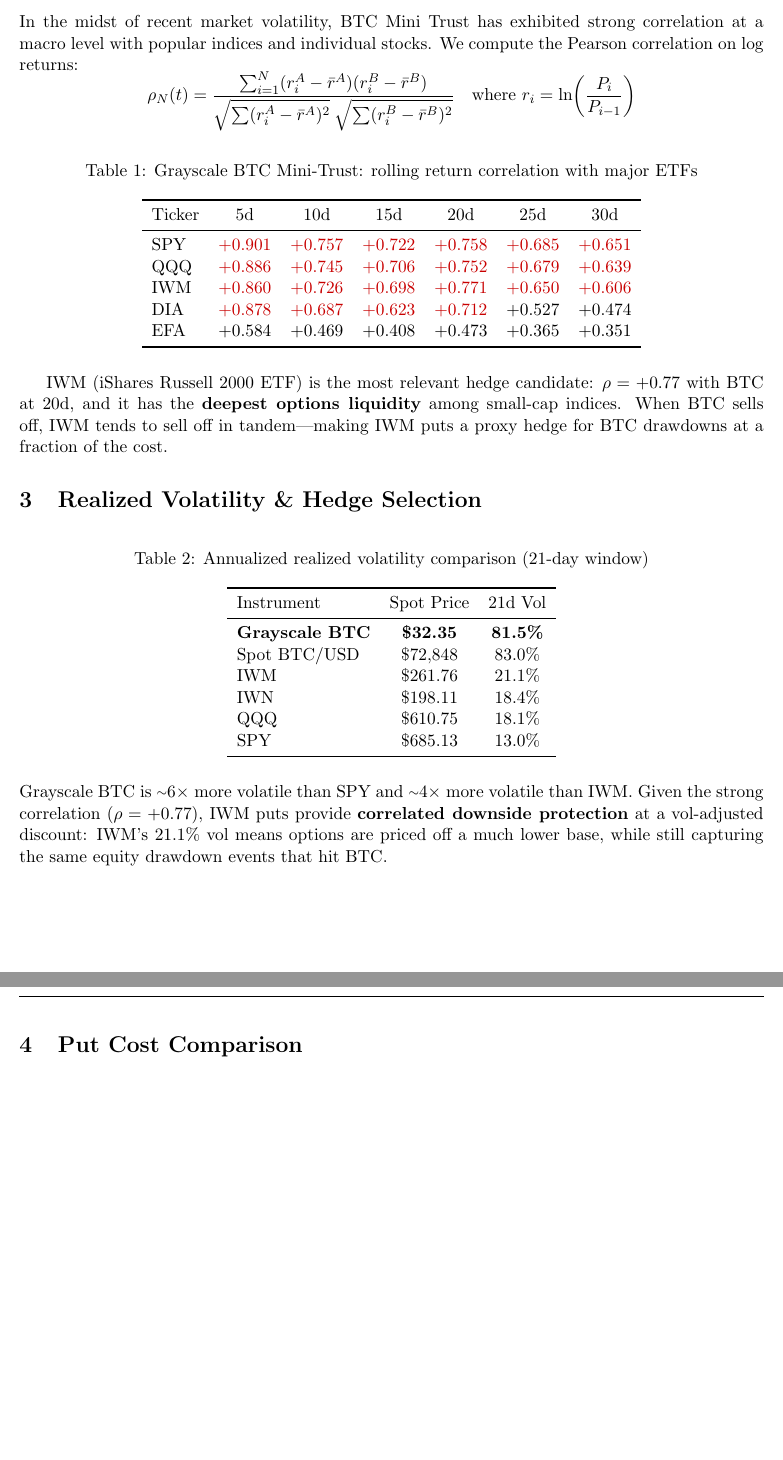
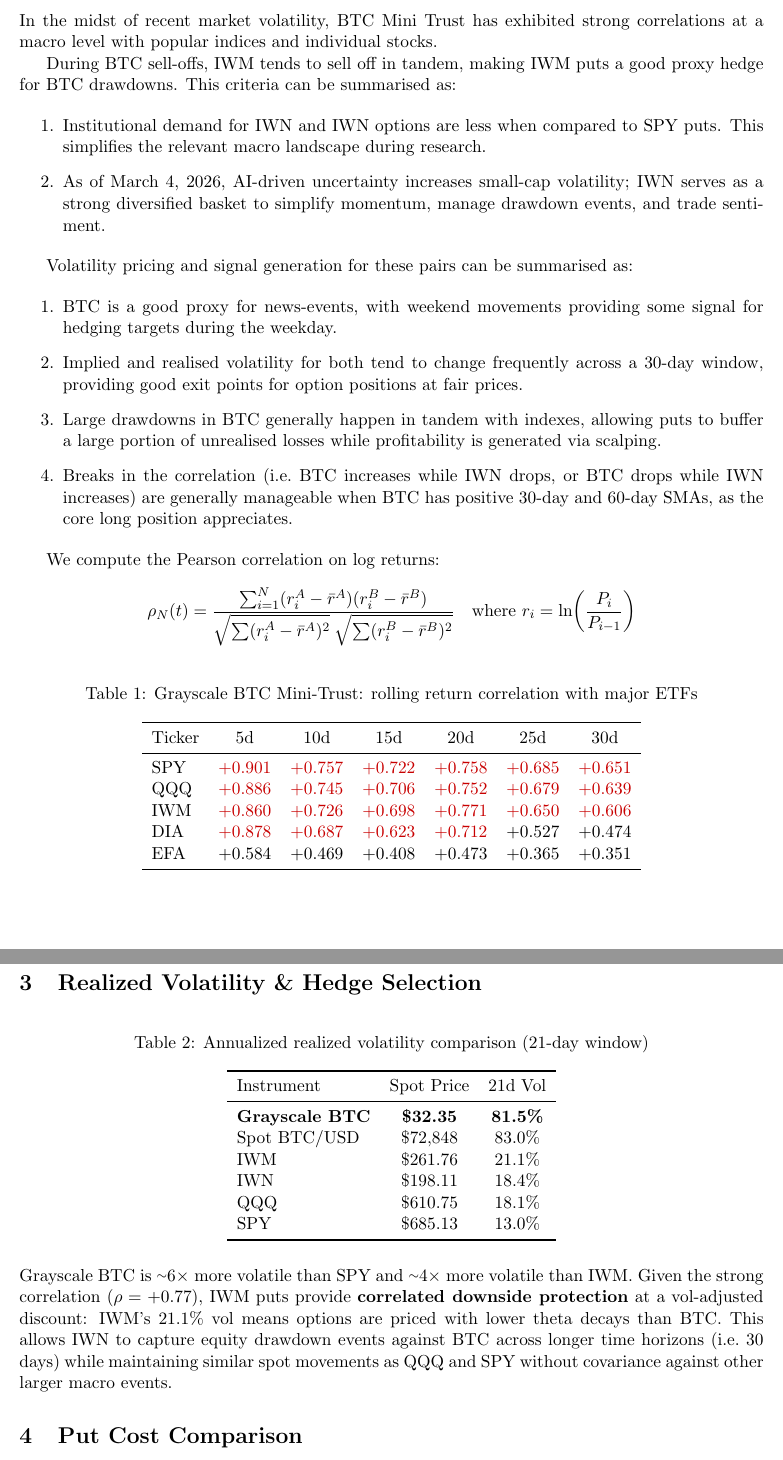
Before and after one commit to IamJasonBian/allocation-gym, a LaTeX document (docs/7/iwn_vol_analysis.tex): two parts of pages 2 and 3 of 10, joined at a grey line, cut so that both start at the same text, the shorter picture padded with empty space. Compiled offline with pdfLaTeX.

Commit message:
Rewrite Index Weaknesses and Rolling Return Correlations sections
- Rename "Disadvantages" to "Index Weaknesses"; add weekend hedging gap
- Rewrite Rolling Return Correlations with hedge criteria (institutional
  demand, AI-driven small-cap vol) and vol pricing/signal generation
  rationale (news proxy, IV/RV windows, tandem drawdowns, correlation
  breaks)
- Update hedge selection paragraph: theta decay framing, longer time
  horizons, covariance language

```diff
--- a/docs/7/iwn_vol_analysis.tex
+++ b/docs/7/iwn_vol_analysis.tex
@@ -94,9 +96,40 @@
 
 \subsection{Rolling Return Correlations}
 
-In the midst of recent market volatility, BTC Mini Trust has exhibited strong
-correlation at a macro level with popular indices and individual stocks. We
-compute the Pearson correlation on log returns:
+In the midst of recent market volatility, BTC Mini Trust has exhibited
+strong correlations at a macro level with popular indices and individual
+stocks.
+
+During BTC sell-offs, IWM tends to sell off in tandem, making IWM puts a
+good proxy hedge for BTC drawdowns. This criteria can be summarised as:
+
+\begin{enumerate}[itemsep=4pt]
+  \item Institutional demand for IWN and IWN options are less when compared
+        to SPY puts. This simplifies the relevant macro landscape during
+        research.
+  \item As of March~4, 2026, AI-driven uncertainty increases small-cap
+        volatility; IWN serves as a strong diversified basket to simplify
+        momentum, manage drawdown events, and trade sentiment.
+\end{enumerate}
+
+Volatility pricing and signal generation for these pairs can be summarised as:
+
+\begin{enumerate}[itemsep=4pt]
+  \item BTC is a good proxy for news-events, with weekend movements
+        providing some signal for hedging targets during the weekday.
+  \item Implied and realised volatility for both tend to change frequently
+        across a 30-day window, providing good exit points for option
+        positions at fair prices.
+  \item Large drawdowns in BTC generally happen in tandem with indexes,
+        allowing puts to buffer a large portion of unrealised losses while
+        profitability is generated via scalping.
+  \item Breaks in the correlation (i.e.\ BTC increases while IWN drops, or
+        BTC drops while IWN increases) are generally manageable when BTC has
+        positive 30-day and 60-day SMAs, as the core long position
+        appreciates.
+\end{enumerate}
+
+We compute the Pearson correlation on log returns:
 \[
   \rho_{N}(t) = \frac{\sum_{i=1}^{N}(r^{A}_i - \bar{r}^{A})(r^{B}_i - \bar{r}^{B})}
   {\sqrt{\sum(r^{A}_i - \bar{r}^{A})^2}\;\sqrt{\sum(r^{B}_i - \bar{r}^{B})^2}}
@@ -118,12 +151,6 @@
 \bottomrule
 \end{tabular}
 \end{table}
-
-IWM (iShares Russell 2000 ETF) is the most relevant hedge candidate:
-$\rho = +0.77$ with BTC at 20d, and it has the \textbf{deepest options
-liquidity} among small-cap indices. When BTC sells off, IWM tends to sell
-off in tandem---making IWM puts a proxy hedge for BTC drawdowns at a
-fraction of the cost.
 
 % ============================================================
 \section{Realized Volatility \& Hedge Selection}
@@ -150,8 +177,11 @@
 volatile than SPY and ${\raise.17ex\hbox{$\scriptstyle\sim$}}$4$\times$ more
 volatile than IWM. Given the strong correlation ($\rho = +0.77$), IWM
 puts provide \textbf{correlated downside protection} at a vol-adjusted
-discount: IWM's 21.1\% vol means options are priced off a much lower
-base, while still capturing the same equity drawdown events that hit BTC.
+discount: IWM's 21.1\% vol means options are priced with lower theta decays
+than BTC. This allows IWN to capture equity drawdown events against BTC
+across longer time horizons (i.e.\ 30 days) while maintaining similar spot
+movements as QQQ and SPY without covariance against other larger macro
+events.
 
 % ============================================================
 \section{Put Cost Comparison}
```
Also changed, not shown: docs/7/iwn_vol_analysis.pdf, docs/7/iwn_vol_analysis.tex (20 more changed lines).
